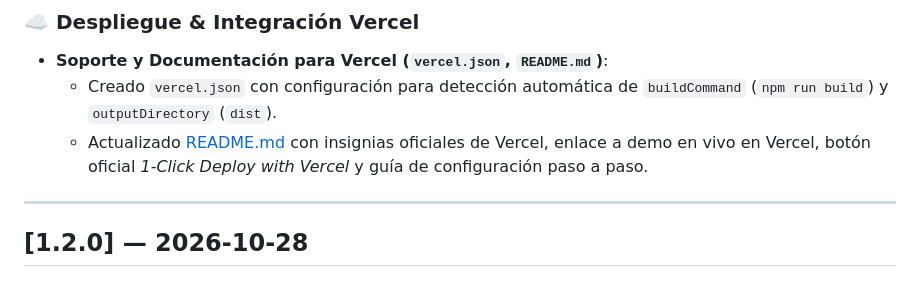
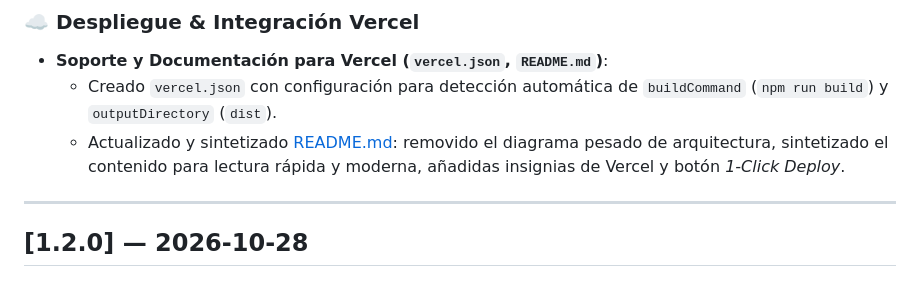
Before and after one commit to Mrblour/Flutcom, a Markdown page: update-log.md, the part around the change. Drawn GitHub-style.

```diff
--- a/update-log.md
+++ b/update-log.md
@@ -9,7 +9,7 @@ Historial cronológico de cambios, mejoras y evolución arquitectónica del fram
 ### ☁️ Despliegue & Integración Vercel
 - **Soporte y Documentación para Vercel (`vercel.json`, `README.md`)**:
   - Creado `vercel.json` con configuración para detección automática de `buildCommand` (`npm run build`) y `outputDirectory` (`dist`).
-  - Actualizado [README.md](file:///c:/Users/chamb/Desktop/update/README.md) con insignias oficiales de Vercel, enlace a demo en vivo en Vercel, botón oficial *1-Click Deploy with Vercel* y guía de configuración paso a paso.
+  - Actualizado y sintetizado [README.md](file:///c:/Users/chamb/Desktop/update/README.md): removido el diagrama pesado de arquitectura, sintetizado el contenido para lectura rápida y moderna, añadidas insignias de Vercel y botón *1-Click Deploy*.
 
 ---
 
```
Also changed, not shown: README.md (+45 -106 lines).
